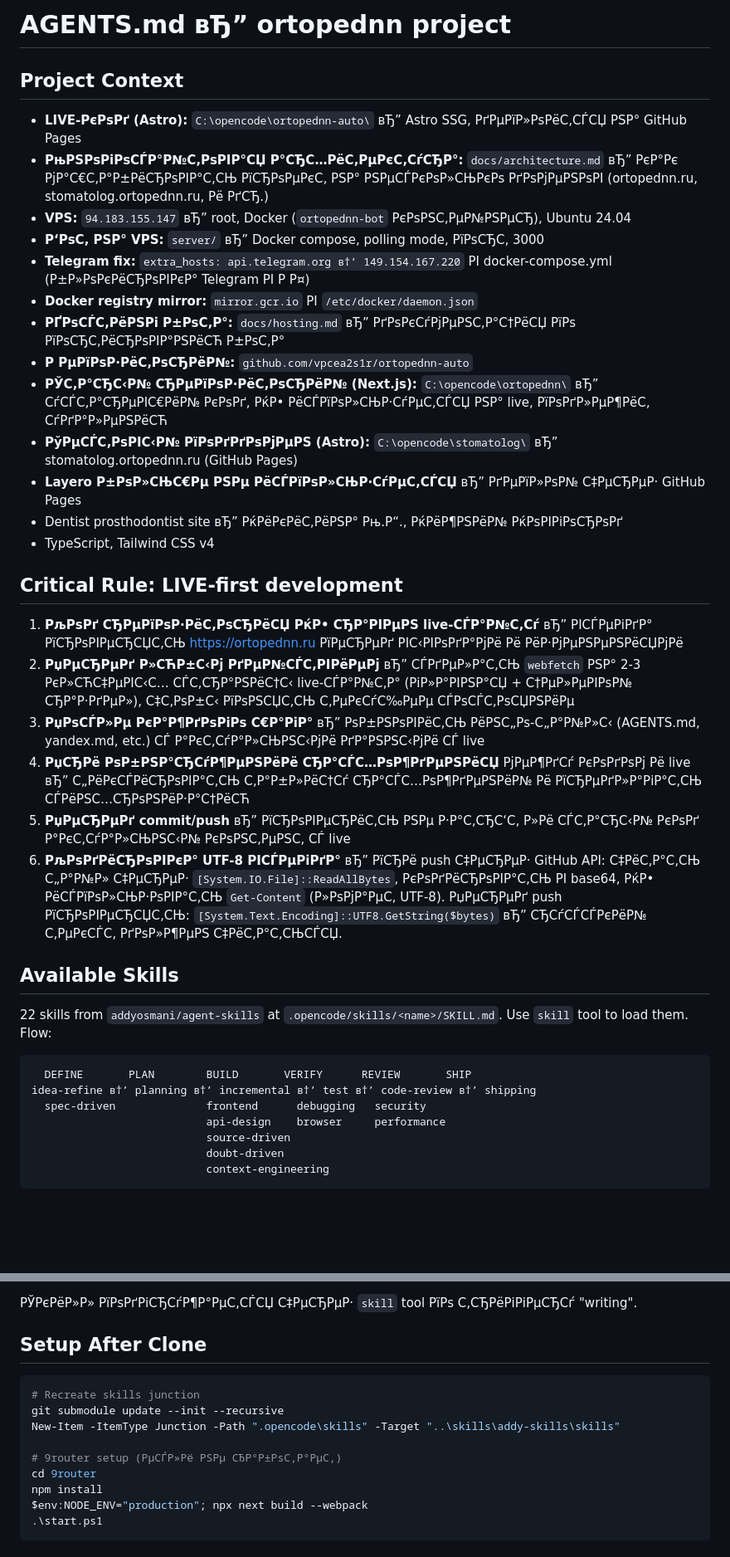
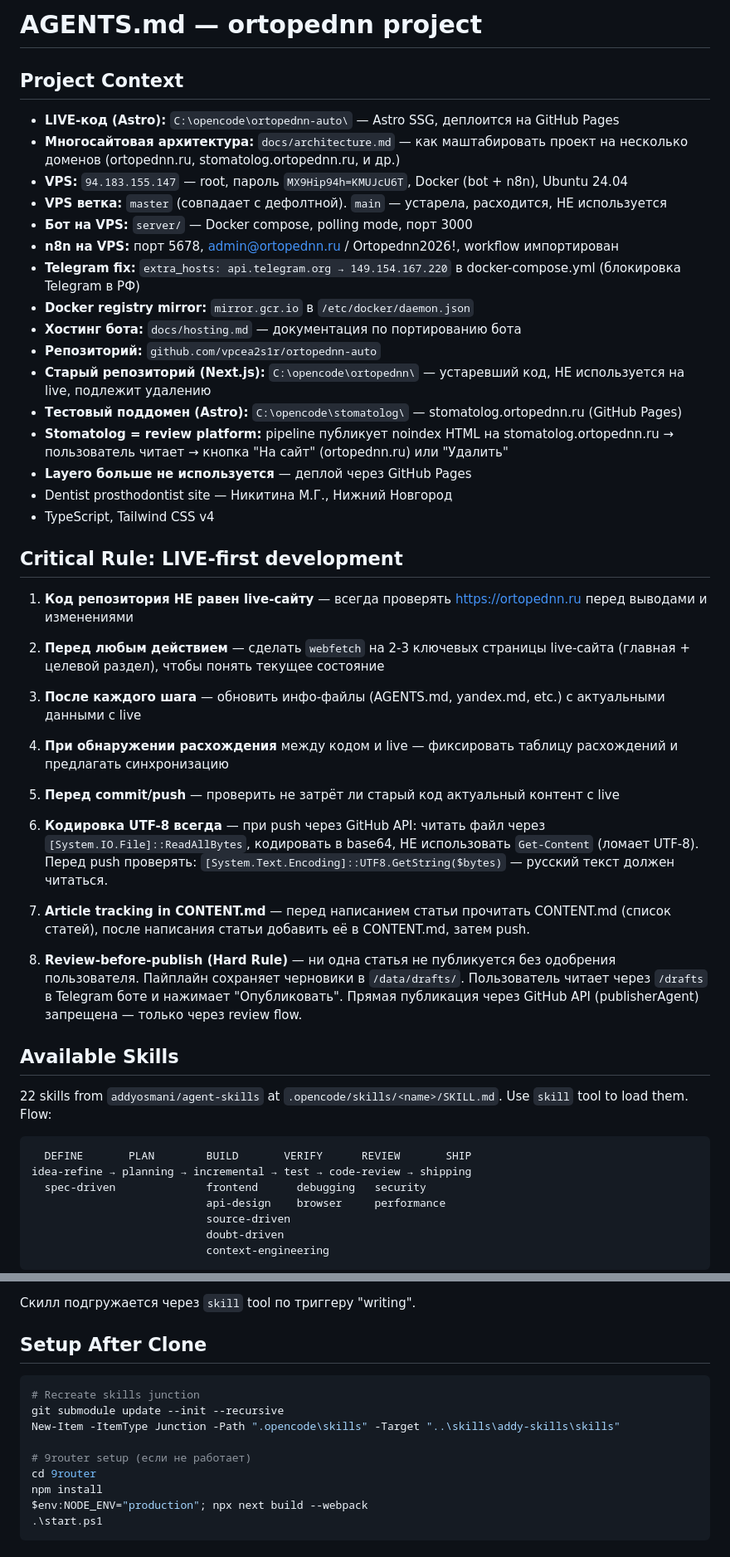
Before and after one commit to vpcea2s1r/ortopednn-auto, a Markdown page: AGENTS.md, 2 parts joined by grey strips. Shown at 83% size. Drawn GitHub-style; blank space fills up the shorter version.

````diff
--- a/AGENTS.md
+++ b/AGENTS.md
@@ -1,27 +1,33 @@
-# AGENTS.md вЂ” ortopednn project
+# AGENTS.md — ortopednn project
 
 ## Project Context
-- **LIVE-РєРѕРґ (Astro):** `C:\opencode\ortopednn-auto\` вЂ” Astro SSG, РґРµРїР»РѕРёС‚СЃСЏ РЅР° GitHub Pages
-- **РњРЅРѕРіРѕСЃР°Р№С‚РѕРІР°СЏ Р°СЂС…РёС‚РµРєС‚СѓСЂР°:** `docs/architecture.md` вЂ” РєР°Рє РјР°С€С‚Р°Р±РёСЂРѕРІР°С‚СЊ РїСЂРѕРµРєС‚ РЅР° РЅРµСЃРєРѕР»СЊРєРѕ РґРѕРјРµРЅРѕРІ (ortopednn.ru, stomatolog.ortopednn.ru, Рё РґСЂ.)
-- **VPS:** `94.183.155.147` вЂ” root, Docker (`ortopednn-bot` РєРѕРЅС‚РµР№РЅРµСЂ), Ubuntu 24.04
-- **Р‘РѕС‚ РЅР° VPS:** `server/` вЂ” Docker compose, polling mode, РїРѕСЂС‚ 3000
-- **Telegram fix:** `extra_hosts: api.telegram.org в†’ 149.154.167.220` РІ docker-compose.yml (Р±Р»РѕРєРёСЂРѕРІРєР° Telegram РІ Р Р¤)
-- **Docker registry mirror:** `mirror.gcr.io` РІ `/etc/docker/daemon.json`
-- **РҐРѕСЃС‚РёРЅРі Р±РѕС‚Р°:** `docs/hosting.md` вЂ” РґРѕРєСѓРјРµРЅС‚Р°С†РёСЏ РїРѕ РїРѕСЂС‚РёСЂРѕРІР°РЅРёСЋ Р±РѕС‚Р°
-- **Р РµРїРѕР·РёС‚РѕСЂРёР№:** `github.com/vpcea2s1r/ortopednn-auto`
-- **РЎС‚Р°СЂС‹Р№ СЂРµРїРѕР·РёС‚РѕСЂРёР№ (Next.js):** `C:\opencode\ortopednn\` вЂ” СѓСЃС‚Р°СЂРµРІС€РёР№ РєРѕРґ, РќР• РёСЃРїРѕР»СЊР·СѓРµС‚СЃСЏ РЅР° live, РїРѕРґР»РµР¶РёС‚ СѓРґР°Р»РµРЅРёСЋ
-- **РўРµСЃС‚РѕРІС‹Р№ РїРѕРґРґРѕРјРµРЅ (Astro):** `C:\opencode\stomatolog\` вЂ” stomatolog.ortopednn.ru (GitHub Pages)
-- **Layero Р±РѕР»СЊС€Рµ РЅРµ РёСЃРїРѕР»СЊР·СѓРµС‚СЃСЏ** вЂ” РґРµРїР»РѕР№ С‡РµСЂРµР· GitHub Pages
-- Dentist prosthodontist site вЂ” РќРёРєРёС‚РёРЅР° Рњ.Р“., РќРёР¶РЅРёР№ РќРѕРІРіРѕСЂРѕРґ
+- **LIVE-код (Astro):** `C:\opencode\ortopednn-auto\` — Astro SSG, деплоится на GitHub Pages
+- **Многосайтовая архитектура:** `docs/architecture.md` — как маштабировать проект на несколько доменов (ortopednn.ru, stomatolog.ortopednn.ru, и др.)
+- **VPS:** `94.183.155.147` — root, пароль `MX9Hip94h=KMUJcU6T`, Docker (bot + n8n), Ubuntu 24.04
+- **VPS ветка:** `master` (совпадает с дефолтной). `main` — устарела, расходится, НЕ используется
+- **Бот на VPS:** `server/` — Docker compose, polling mode, порт 3000
+- **n8n на VPS:** порт 5678, admin@ortopednn.ru / Ortopednn2026!, workflow импортирован
+- **Telegram fix:** `extra_hosts: api.telegram.org → 149.154.167.220` в docker-compose.yml (блокировка Telegram в РФ)
+- **Docker registry mirror:** `mirror.gcr.io` в `/etc/docker/daemon.json`
+- **Хостинг бота:** `docs/hosting.md` — документация по портированию бота
+- **Репозиторий:** `github.com/vpcea2s1r/ortopednn-auto`
+- **Старый репозиторий (Next.js):** `C:\opencode\ortopednn\` — устаревший код, НЕ используется на live, подлежит удалению
+- **Тестовый поддомен (Astro):** `C:\opencode\stomatolog\` — stomatolog.ortopednn.ru (GitHub Pages)
+- **Stomatolog = review platform:** pipeline публикует noindex HTML на stomatolog.ortopednn.ru → пользователь читает → кнопка "На сайт" (ortopednn.ru) или "Удалить"
+- **Layero больше не используется** — деплой через GitHub Pages
+- Dentist prosthodontist site — Никитина М.Г., Нижний Новгород
 - TypeScript, Tailwind CSS v4
 
 ## Critical Rule: LIVE-first development
-1. **РљРѕРґ СЂРµРїРѕР·РёС‚РѕСЂРёСЏ РќР• СЂР°РІРµРЅ live-СЃР°Р№С‚Сѓ** вЂ” РІСЃРµРіРґР° РїСЂРѕРІРµСЂСЏС‚СЊ https://ortopednn.ru РїРµСЂРµРґ РІС‹РІРѕРґР°РјРё Рё РёР·РјРµРЅРµРЅРёСЏРјРё
-2. **РџРµСЂРµРґ Р»СЋР±С‹Рј РґРµР№СЃС‚РІРёРµРј** вЂ” СЃРґРµР»Р°С‚СЊ `webfetch` РЅР° 2-3 РєР»СЋС‡РµРІС‹С… СЃС‚СЂР°РЅРёС†С‹ live-СЃР°Р№С‚Р° (РіР»Р°РІРЅР°СЏ + С†РµР»РµРІРѕР№ СЂР°Р·РґРµР»), С‡С‚РѕР±С‹ РїРѕРЅСЏС‚СЊ С‚РµРєСѓС‰РµРµ СЃРѕСЃС‚РѕСЏРЅРёРµ
-3. **РџРѕСЃР»Рµ РєР°Р¶РґРѕРіРѕ С€Р°РіР°** вЂ” РѕР±РЅРѕРІРёС‚СЊ РёРЅС„Рѕ-С„Р°Р№Р»С‹ (AGENTS.md, yandex.md, etc.) СЃ Р°РєС‚СѓР°Р»СЊРЅС‹РјРё РґР°РЅРЅС‹РјРё СЃ live
-4. **РџСЂРё РѕР±РЅР°СЂСѓР¶РµРЅРёРё СЂР°СЃС…РѕР¶РґРµРЅРёСЏ** РјРµР¶РґСѓ РєРѕРґРѕРј Рё live вЂ” С„РёРєСЃРёСЂРѕРІР°С‚СЊ С‚Р°Р±Р»РёС†Сѓ СЂР°СЃС…РѕР¶РґРµРЅРёР№ Рё РїСЂРµРґР»Р°РіР°С‚СЊ СЃРёРЅС…СЂРѕРЅРёР·Р°С†РёСЋ
-5. **РџРµСЂРµРґ commit/push** вЂ” РїСЂРѕРІРµСЂРёС‚СЊ РЅРµ Р·Р°С‚СЂС‘С‚ Р»Рё СЃС‚Р°СЂС‹Р№ РєРѕРґ Р°РєС‚СѓР°Р»СЊРЅС‹Р№ РєРѕРЅС‚РµРЅС‚ СЃ live
-6. **РљРѕРґРёСЂРѕРІРєР° UTF-8 РІСЃРµРіРґР°** вЂ” РїСЂРё push С‡РµСЂРµР· GitHub API: С‡РёС‚Р°С‚СЊ С„Р°Р№Р» С‡РµСЂРµР· `[System.IO.File]::ReadAllBytes`, РєРѕРґРёСЂРѕРІР°С‚СЊ РІ base64, РќР• РёСЃРїРѕР»СЊР·РѕРІР°С‚СЊ `Get-Content` (Р»РѕРјР°РµС‚ UTF-8). РџРµСЂРµРґ push РїСЂРѕРІРµСЂСЏС‚СЊ: `[System.Text.Encoding]::UTF8.GetString($bytes)` вЂ” СЂСѓСЃСЃРєРёР№ С‚РµРєСЃС‚ РґРѕР»Р¶РµРЅ С‡РёС‚Р°С‚СЊСЃСЏ.
+1. **Код репозитория НЕ равен live-сайту** — всегда проверять https://ortopednn.ru перед выводами и изменениями
+2. **Перед любым действием** — сделать `webfetch` на 2-3 ключевых страницы live-сайта (главная + целевой раздел), чтобы понять текущее состояние
+3. **После каждого шага** — обновить инфо-файлы (AGENTS.md, yandex.md, etc.) с актуальными данными с live
+4. **При обнаружении расхождения** между кодом и live — фиксировать таблицу расхождений и предлагать синхронизацию
+5. **Перед commit/push** — проверить не затрёт ли старый код актуальный контент с live
+6. **Кодировка UTF-8 всегда** — при push через GitHub API: читать файл через `[System.IO.File]::ReadAllBytes`, кодировать в base64, НЕ использовать `Get-Content` (ломает UTF-8). Перед push проверять: `[System.Text.Encoding]::UTF8.GetString($bytes)` — русский текст должен читаться.
+
+7. **Article tracking in CONTENT.md** — перед написанием статьи прочитать CONTENT.md (список статей), после написания статьи добавить её в CONTENT.md, затем push.
+8. **Review-before-publish (Hard Rule)** — ни одна статья не публикуется без одобрения пользователя. Пайплайн сохраняет черновики в `/data/drafts/`. Пользователь читает через `/drafts` в Telegram боте и нажимает "Опубликовать". Прямая публикация через GitHub API (publisherAgent) запрещена — только через review flow.
 
 ## Available Skills
 
@@ -30,7 +36,7 @@ Use `skill` tool to load them. Flow:
 
 ```
   DEFINE       PLAN        BUILD       VERIFY      REVIEW       SHIP
-idea-refine в†’ planning в†’ incremental в†’ test в†’ code-review в†’ shipping
+idea-refine → planning → incremental → test → code-review → shipping
   spec-driven              frontend      debugging   security
                            api-design    browser     performance
                            source-driven
@@ -198,5 +212,5 @@ Secrets stored in GitHub repo Secrets + VPS `/opt/ortopednn-auto/server/.env`.
 
-РЎРєРёР»Р» РїРѕРґРіСЂСѓР¶Р°РµС‚СЃСЏ С‡РµСЂРµР· `skill` tool РїРѕ С‚СЂРёРіРіРµСЂСѓ "writing".
+Скилл подгружается через `skill` tool по триггеру "writing".
 
 ## Setup After Clone
 
@@ -205,7 +219,7 @@ Secrets stored in GitHub repo Secrets + VPS `/opt/ortopednn-auto/server/.env`.
 git submodule update --init --recursive
 New-Item -ItemType Junction -Path ".opencode\skills" -Target "..\skills\addy-skills\skills"
 
-# 9router setup (РµСЃР»Рё РЅРµ СЂР°Р±РѕС‚Р°РµС‚)
+# 9router setup (если не работает)
 cd 9router
 npm install
 $env:NODE_ENV="production"; npx next build --webpack
````
Also changed, not shown: other parts of AGENTS.md (+96 -88 lines).
